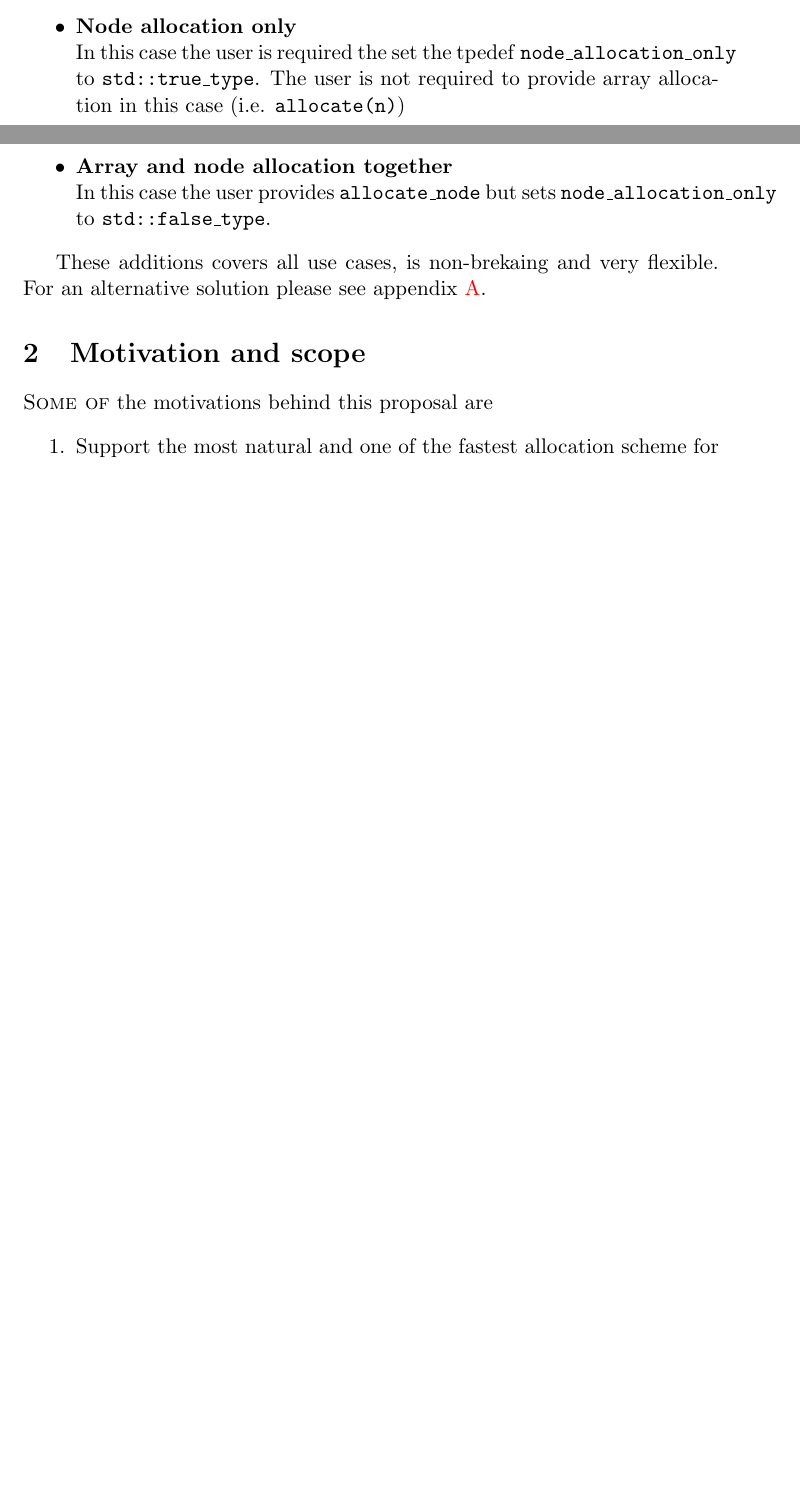
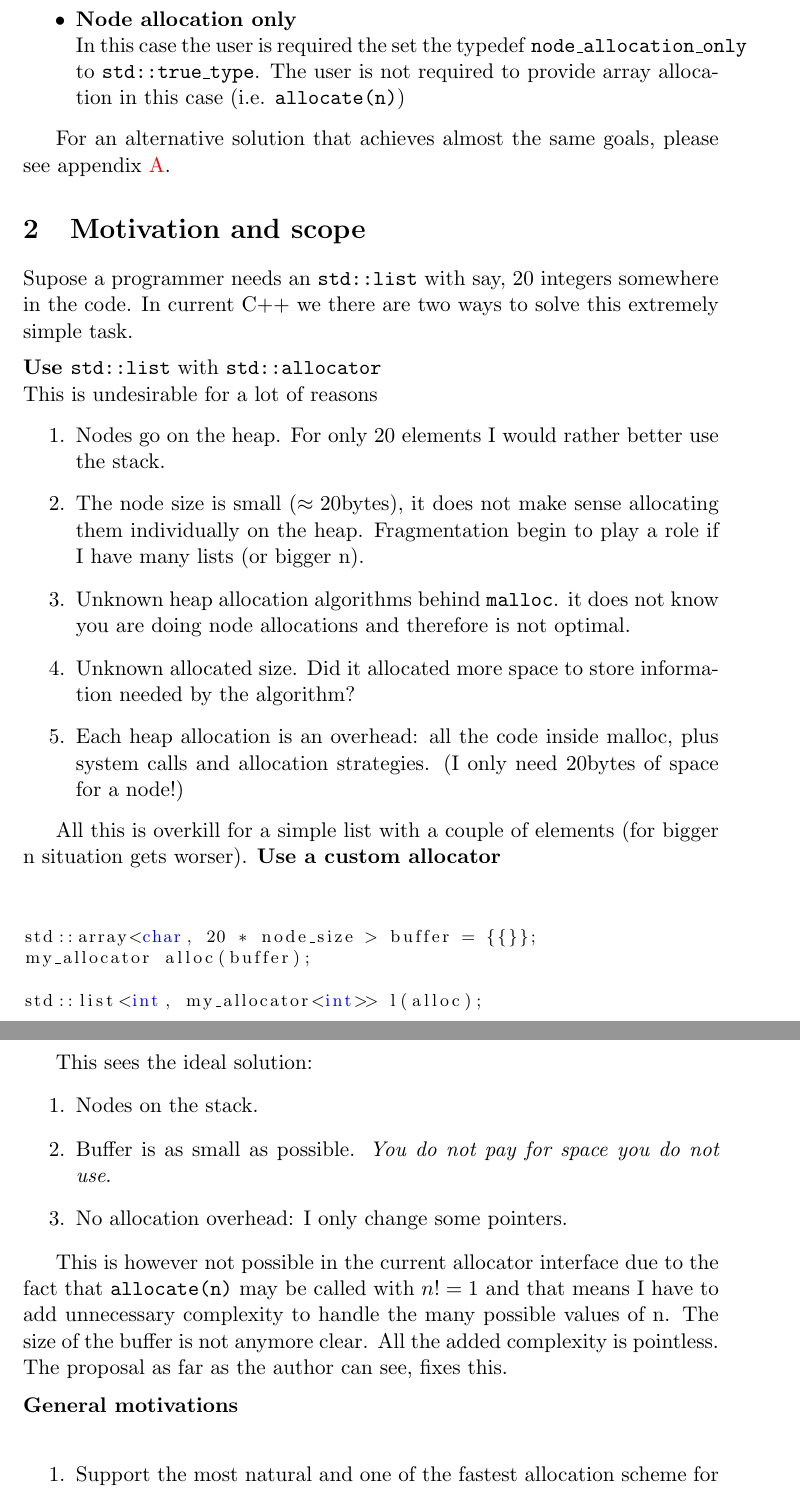
Before and after one commit to mzimbres/rtcpp, a LaTeX document (doc/proposal_allocator.tex): two parts of pages 2 and 3 of 6 before the commit and two parts of pages 3 and 4 of 7 after it, joined at a grey line, cut so that both start at the same text, the shorter picture padded with empty space. Compiled offline with pdfLaTeX.

Commit message:
Proposal improvements.

```diff
--- a/doc/proposal_allocator.tex
+++ b/doc/proposal_allocator.tex
@@ -144,18 +147,71 @@ the respective function in the \texttt{allocator\_traits} falls back to
 \item {\bf Node allocation only} \\
-In this case the user is required the set the tpedef \texttt{node\_allocation\_only}
+In this case the user is required the set the typedef \texttt{node\_allocation\_only}
 to \texttt{std::true\_type}. The user is not required to provide array allocation
 in this case (i.e. \texttt{allocate(n)})
-\item {\bf Array and node allocation together} \\
-In this case the user provides \texttt{allocate\_node} but sets
-\texttt{node\_allocation\_only} to \texttt{std::false\_type}.
+%\item {\bf Array and node allocation together} \\
+%In this case the user provides \texttt{allocate\_node} but sets
+%\texttt{node\_allocation\_only} to \texttt{std::false\_type}.
 \end{itemize}
 
-These additions covers all use cases, is non-brekaing and very flexible.
-For an alternative solution please see appendix \ref{alternative}.
+For an alternative solution that achieves almost the same goals, please see
+appendix \ref{alternative}.
 
 \section{Motivation and scope}
 
-\textsc{Some of} the motivations behind this proposal are
+Supose a programmer needs an \texttt{std::list} with say, 20
+integers somewhere in the code. In current C++ we there are
+two ways to solve this extremely simple task.
+
+\medskip
+\noindent
+{\bf Use \texttt{std::list}} with \texttt{std::allocator} \\
+This is undesirable for a lot of reasons
+\begin{enumerate}
+\item Nodes go on the heap. For only 20 elements I would rather better
+use the stack.
+\item The node size is small ($\approx 20$bytes), it does not make sense allocating
+them individually on the heap. Fragmentation begin to play a role
+if I have many lists (or bigger n).
+\item Unknown heap allocation algorithms behind \texttt{malloc}. it does not
+know you are doing node allocations and therefore is not optimal.
+\item Unknown allocated size. Did it allocated more space to store information
+needed by the algorithm?
+\item  Each heap allocation is an overhead: all the code inside malloc, plus
+system calls and allocation strategies. (I only need 20bytes of space for a
+node!)
+\end{enumerate}
+
+All this is overkill for a simple list with a couple of elements
+(for bigger n situation gets worser).
+\medskip
+\noindent
+{\bf Use a custom allocator} \\
+
+\medskip
+\begin{lstlisting}
+std::array<char, 20 * node_size > buffer = {{}};
+my_allocator alloc(buffer);
+
+std::list<int, my_allocator<int>> l(alloc);
+\end{lstlisting}
+
+This sees the ideal solution:
+\begin{enumerate}
+\item Nodes on the stack.
+\item Buffer is as small as possible. {\it You do not pay for space
+you do not use}.
+\item No allocation overhead: I only change some pointers.
+\end{enumerate}
+
+This is however not possible in the current allocator interface
+due to the fact that \texttt{allocate(n)} may be called with $n != 1$ and
+that means I have to add unnecessary complexity to handle the many possible
+values of n. The size of the buffer is not anymore clear. All the added
+complexity is pointless. The proposal as far as the author can see, fixes this.
+
+\medskip
+\noindent
+{\bf General motivations} \\
 \begin{enumerate}
 
 \item Support the most natural and one of the fastest allocation
```
Also changed, not shown: doc/proposal_allocator.tex (27 more changed lines).
